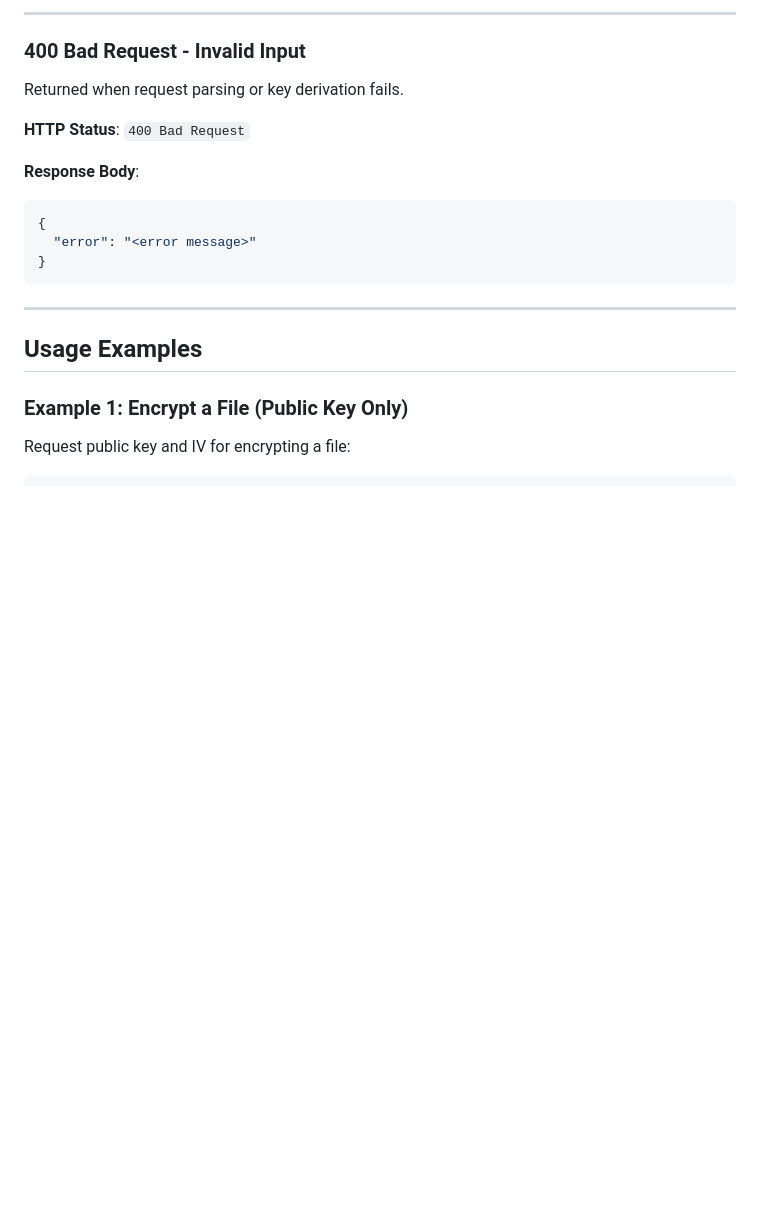
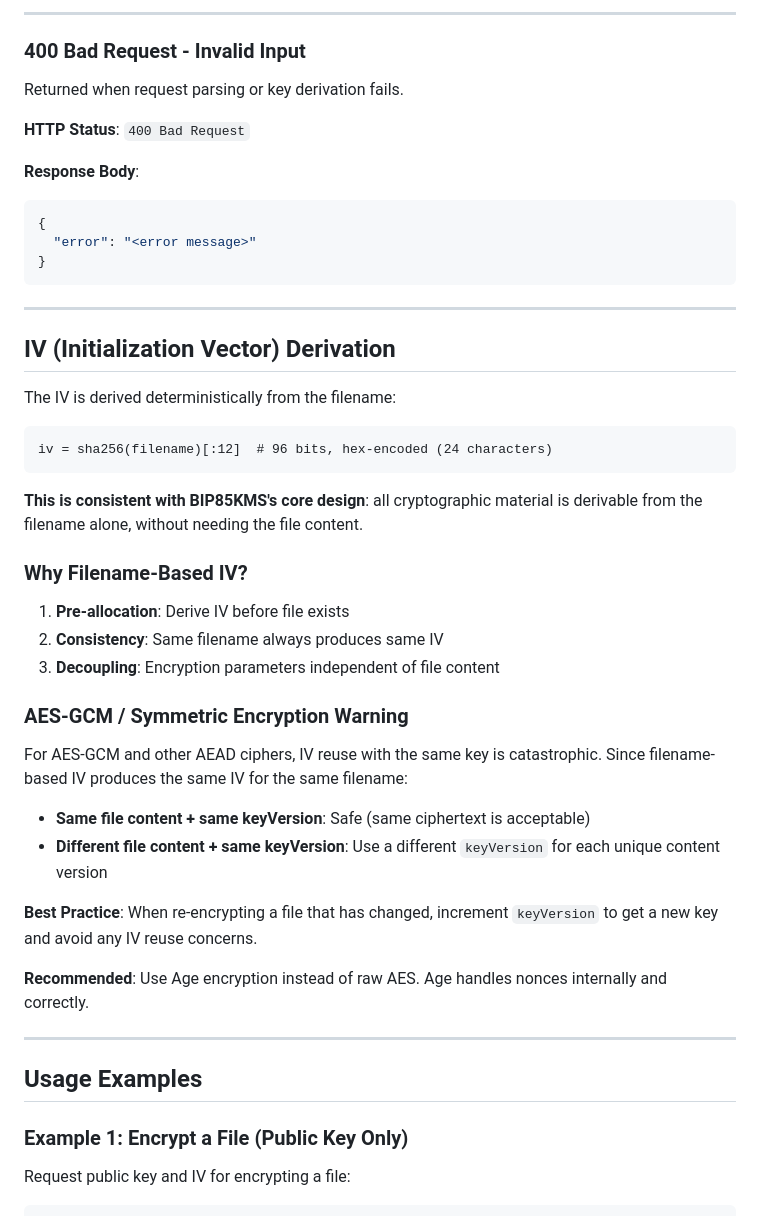
Before and after one commit to Amperstrand/BIP85KMS, a Markdown page: docs/API.md, the part around the change. Rendered like a GitHub page; blank space fills up the shorter version.

Commit message:
Docs: Update API.md, SECURITY.md, and REVIEW.md with IV derivation explanations
Co-authored-by: Amperstrand <141745238+Amperstrand@users.noreply.github.com>

````diff
--- a/docs/API.md
+++ b/docs/API.md
@@ -164,6 +164,35 @@ Returned when request parsing or key derivation fails.
   "error": "<error message>"
 }
 ```
+
+---
+
+## IV (Initialization Vector) Derivation
+
+The IV is derived deterministically from the filename:
+
+```
+iv = sha256(filename)[:12]  # 96 bits, hex-encoded (24 characters)
+```
+
+**This is consistent with BIP85KMS's core design**: all cryptographic material is derivable from the filename alone, without needing the file content.
+
+### Why Filename-Based IV?
+
+1. **Pre-allocation**: Derive IV before file exists
+2. **Consistency**: Same filename always produces same IV
+3. **Decoupling**: Encryption parameters independent of file content
+
+### AES-GCM / Symmetric Encryption Warning
+
+For AES-GCM and other AEAD ciphers, IV reuse with the same key is catastrophic. Since filename-based IV produces the same IV for the same filename:
+
+- **Same file content + same keyVersion**: Safe (same ciphertext is acceptable)
+- **Different file content + same keyVersion**: Use a different `keyVersion` for each unique content version
+
+**Best Practice**: When re-encrypting a file that has changed, increment `keyVersion` to get a new key and avoid any IV reuse concerns.
+
+**Recommended**: Use Age encryption instead of raw AES. Age handles nonces internally and correctly.
 
 ---
 
````
Also changed, not shown: docs/REVIEW.md (+34 -33 lines), docs/SECURITY.md (+29 -11 lines).
